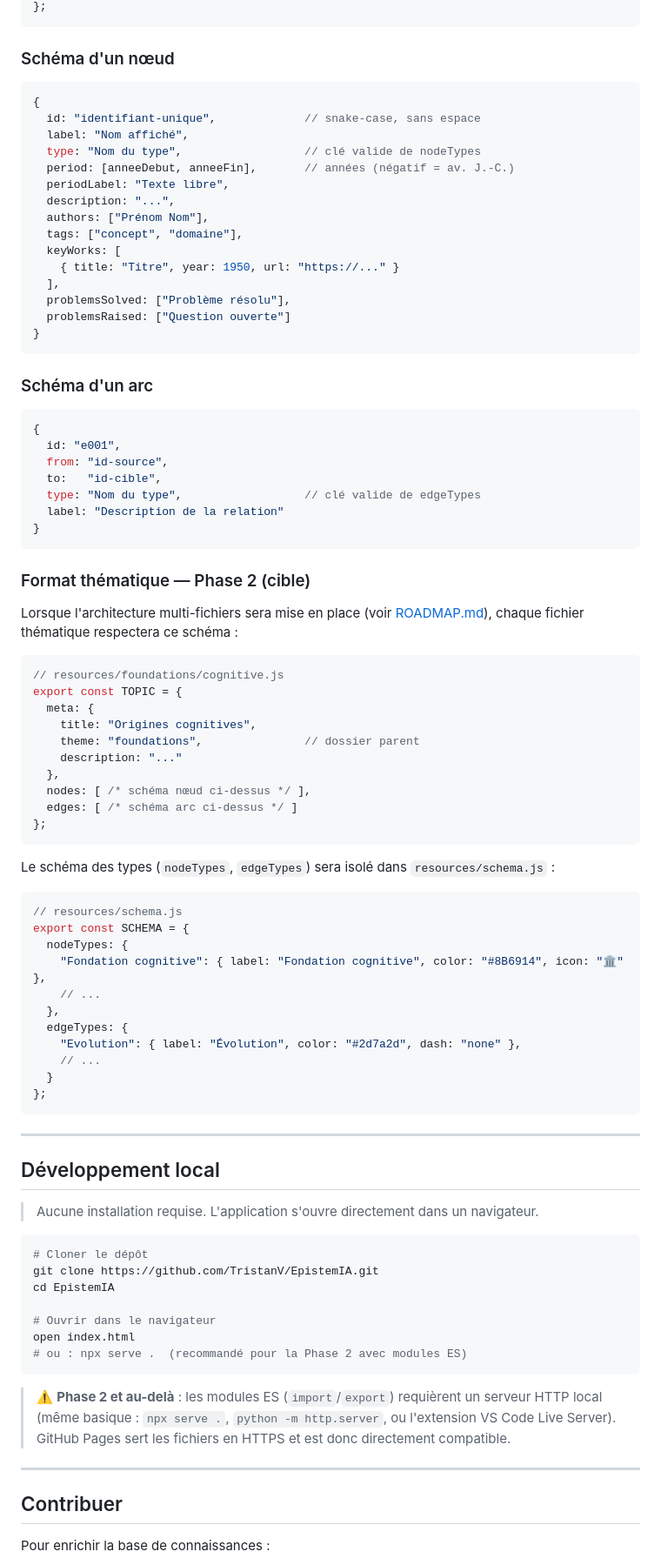
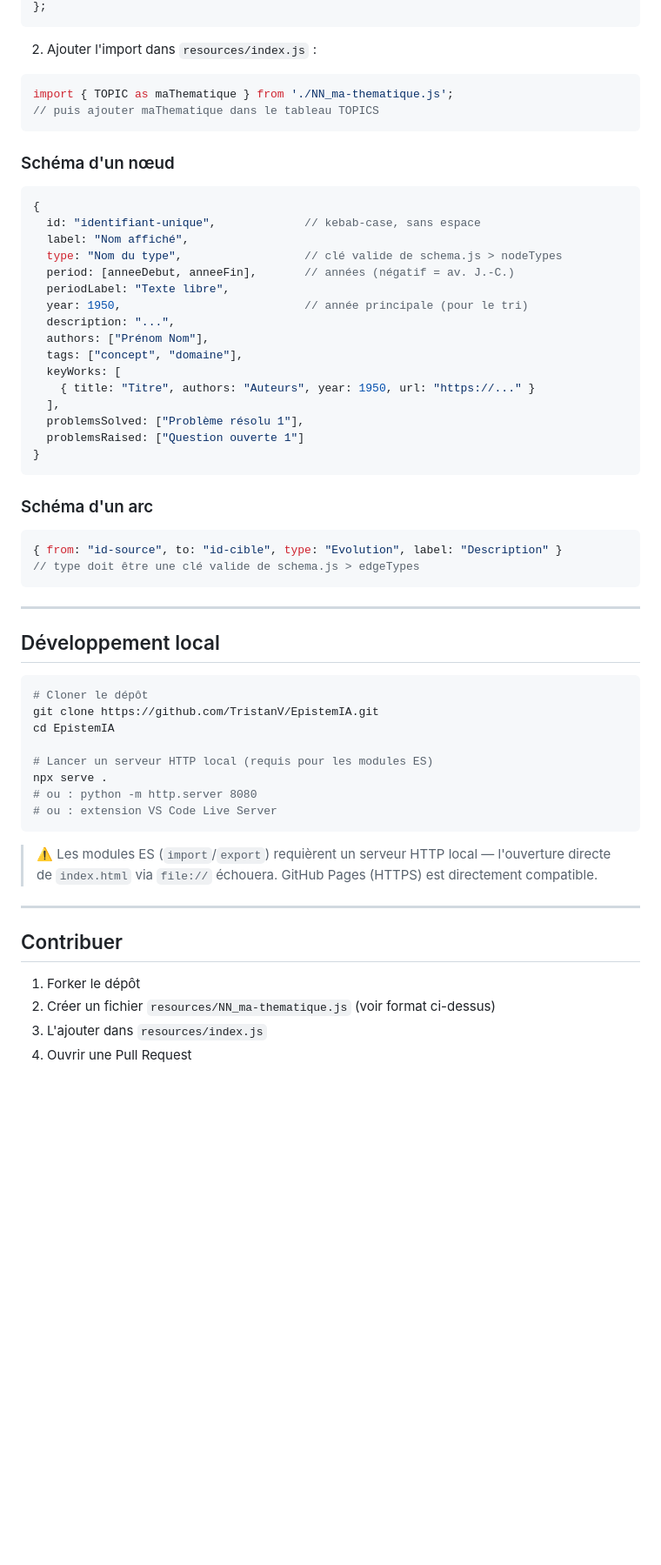
Before and after one commit to TristanV/EpistemIA, a Markdown page: README.md, the part around one of its changes. Shown at 87% size. GitHub-like rendering; blank space fills up the shorter version.

````diff
--- a/README.md
+++ b/README.md
@@ -72,94 +101,65 @@ const GRAPH_DATA = {
 };
+```
+
+2. Ajouter l'import dans `resources/index.js` :
+
+```js
+import { TOPIC as maThematique } from './NN_ma-thematique.js';
+// puis ajouter maThematique dans le tableau TOPICS
 ```
 
 ### Schéma d'un nœud
 
 ```js
 {
-  id: "identifiant-unique",             // snake-case, sans espace
+  id: "identifiant-unique",             // kebab-case, sans espace
   label: "Nom affiché",
-  type: "Nom du type",                  // clé valide de nodeTypes
+  type: "Nom du type",                  // clé valide de schema.js > nodeTypes
   period: [anneeDebut, anneeFin],       // années (négatif = av. J.-C.)
   periodLabel: "Texte libre",
+  year: 1950,                           // année principale (pour le tri)
   description: "...",
   authors: ["Prénom Nom"],
   tags: ["concept", "domaine"],
   keyWorks: [
-    { title: "Titre", year: 1950, url: "https://..." }
+    { title: "Titre", authors: "Auteurs", year: 1950, url: "https://..." }
   ],
-  problemsSolved: ["Problème résolu"],
-  problemsRaised: ["Question ouverte"]
+  problemsSolved: ["Problème résolu 1"],
+  problemsRaised: ["Question ouverte 1"]
 }
 ```
 
 ### Schéma d'un arc
 
 ```js
-{
-  id: "e001",
-  from: "id-source",
-  to:   "id-cible",
-  type: "Nom du type",                  // clé valide de edgeTypes
-  label: "Description de la relation"
-}
-```
-
-### Format thématique — Phase 2 (cible)
-
-Lorsque l'architecture multi-fichiers sera mise en place (voir [ROADMAP.md](ROADMAP.md)), chaque fichier thématique respectera ce schéma :
-
-```js
-// resources/foundations/cognitive.js
-export const TOPIC = {
-  meta: {
-    title: "Origines cognitives",
-    theme: "foundations",               // dossier parent
-    description: "..."
-  },
-  nodes: [ /* schéma nœud ci-dessus */ ],
-  edges: [ /* schéma arc ci-dessus */ ]
-};
-```
-
-Le schéma des types (`nodeTypes`, `edgeTypes`) sera isolé dans `resources/schema.js` :
-
-```js
-// resources/schema.js
-export const SCHEMA = {
-  nodeTypes: {
-    "Fondation cognitive": { label: "Fondation cognitive", color: "#8B6914", icon: "🏛️" },
-    // ...
-  },
-  edgeTypes: {
-    "Evolution": { label: "Évolution", color: "#2d7a2d", dash: "none" },
-    // ...
-  }
-};
+{ from: "id-source", to: "id-cible", type: "Evolution", label: "Description" }
+// type doit être une clé valide de schema.js > edgeTypes
 ```
 
 ---
 
 ## Développement local
 
-> Aucune installation requise. L'application s'ouvre directement dans un navigateur.
-
 ```bash
 # Cloner le dépôt
 git clone https://github.com/TristanV/EpistemIA.git
 cd EpistemIA
 
-# Ouvrir dans le navigateur
-open index.html
-# ou : npx serve .  (recommandé pour la Phase 2 avec modules ES)
+# Lancer un serveur HTTP local (requis pour les modules ES)
+npx serve .
+# ou : python -m http.server 8080
+# ou : extension VS Code Live Server
 ```
 
-> ⚠️ **Phase 2 et au-delà** : les modules ES (`import`/`export`) requièrent un serveur HTTP local
-> (même basique : `npx serve .`, `python -m http.server`, ou l'extension VS Code Live Server).
-> GitHub Pages sert les fichiers en HTTPS et est donc directement compatible.
+> ⚠️ Les modules ES (`import`/`export`) requièrent un serveur HTTP local — l'ouverture directe
+> de `index.html` via `file://` échouera. GitHub Pages (HTTPS) est directement compatible.
 
 ---
 
 ## Contribuer
 
-Pour enrichir la base de connaissances :
+1. Forker le dépôt
+2. Créer un fichier `resources/NN_ma-thematique.js` (voir format ci-dessus)
+3. L'ajouter dans `resources/index.js`
+4. Ouvrir une Pull Request
 
````
Also changed, not shown: other parts of README.md (+54 -28 lines), ROADMAP.md (+64 -150 lines).
